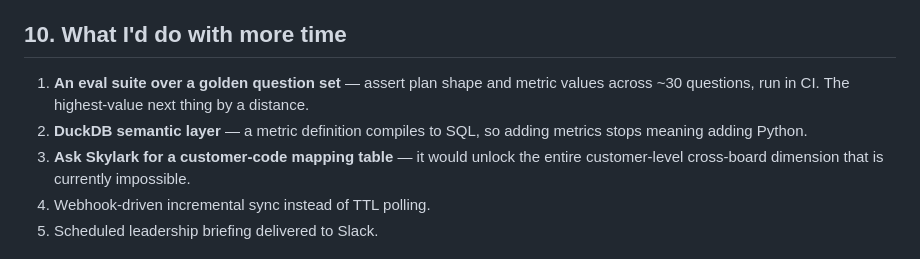
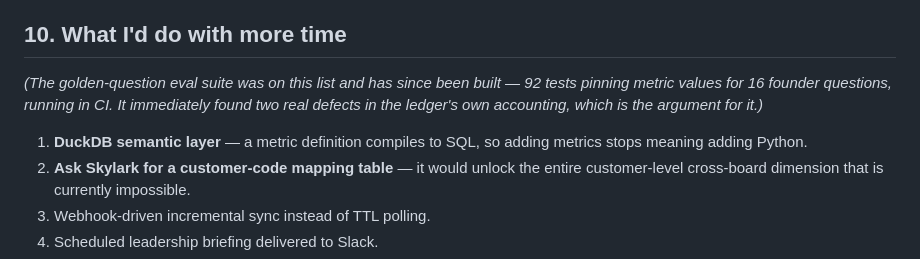
Before and after one commit to Harshu0610/skylark-monday-bi-agent, a Markdown page: DECISION_LOG.md, the part around the change. GitHub-like rendering.

```diff
--- a/DECISION_LOG.md
+++ b/DECISION_LOG.md
@@ -98,8 +98,10 @@ The **enum-constrained plan schema is the anti-hallucination mechanism** — the
 
 ## 10. What I'd do with more time
 
-1. **An eval suite over a golden question set** — assert plan shape and metric values across ~30 questions, run in CI. The highest-value next thing by a distance.
-2. **DuckDB semantic layer** — a metric definition compiles to SQL, so adding metrics stops meaning adding Python.
+*(The golden-question eval suite was on this list and has since been built — 92 tests pinning metric values for 16 founder questions, running in CI. It immediately found two real defects in the ledger's own accounting, which is the argument for it.)*
+
+
+1. **DuckDB semantic layer** — a metric definition compiles to SQL, so adding metrics stops meaning adding Python.
 3. **Ask Skylark for a customer-code mapping table** — it would unlock the entire customer-level cross-board dimension that is currently impossible.
 4. Webhook-driven incremental sync instead of TTL polling.
 5. Scheduled leadership briefing delivered to Slack.
```
Also changed, not shown: README.md (+10 -3 lines).
